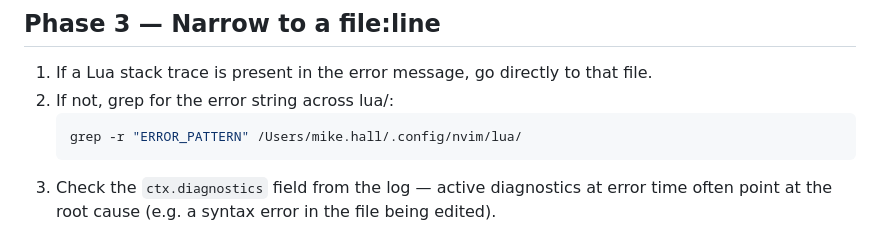
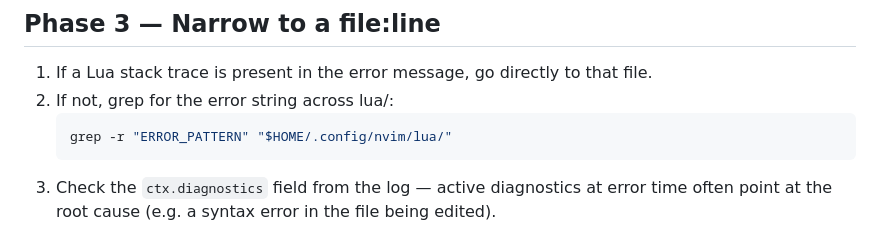
Before and after one commit to just3ws/vdots, a Markdown page: .claude/skills/nvim-diagnose.md, the part around the change. Rendered like a GitHub page.

Commit message:
docs(skills): use $HOME in nvim-diagnose grep path
The documented grep pointed at /Users/mike.hall/.config/nvim/lua/ — the work
machine's home — so the diagnostic step silently matched nothing here.

Co-Authored-By: Claude Opus 5 <noreply@anthropic.com>
Claude-Session: https://claude.ai/code/session_01MsfJhae89vjjexQjRCPsTr

````diff
--- a/.claude/skills/nvim-diagnose.md
+++ b/.claude/skills/nvim-diagnose.md
@@ -60,7 +60,7 @@ nvim --headless -u init.lua \
 1. If a Lua stack trace is present in the error message, go directly to that file.
 2. If not, grep for the error string across lua/:
    ```bash
-   grep -r "ERROR_PATTERN" /Users/mike.hall/.config/nvim/lua/
+   grep -r "ERROR_PATTERN" "$HOME/.config/nvim/lua/"
    ```
 3. Check the `ctx.diagnostics` field from the log — active diagnostics at error
    time often point at the root cause (e.g. a syntax error in the file being edited).
````
